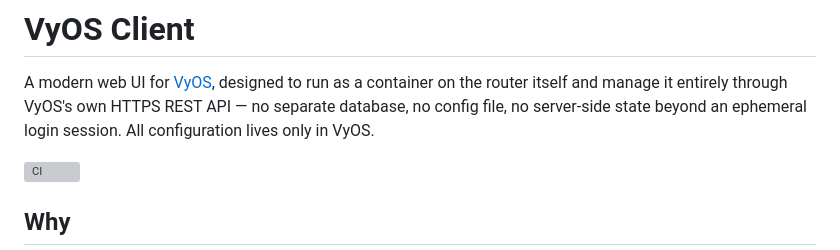
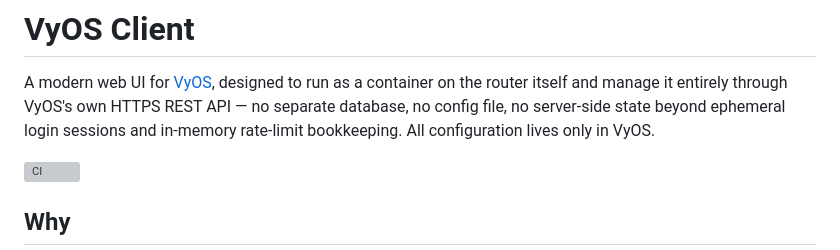
Before and after one commit to walnuss0815/vyos-client, a Markdown page: README.md, the part around the change. Drawn GitHub-style; grey boxes are pictures that could not be loaded.

Commit message:
docs(readme): align server-side state wording with CONTRIBUTING.md
CONTRIBUTING.md's "No new server-side state" rule already carves out
ephemeral sessions AND in-memory rate-limit bookkeeping as the two
accepted exceptions (backend/internal/auth/ratelimit.go). The README's
opening description only mentioned the login session, describing the
same design constraint slightly differently between the two docs.

```diff
--- a/README.md
+++ b/README.md
@@ -3,7 +3,8 @@
 A modern web UI for [VyOS](https://vyos.io), designed to run as a container
 on the router itself and manage it entirely through VyOS's own HTTPS REST
 API — no separate database, no config file, no server-side state beyond
-an ephemeral login session. All configuration lives only in VyOS.
+ephemeral login sessions and in-memory rate-limit bookkeeping. All
+configuration lives only in VyOS.
 
 [![CI](https://github.com/walnuss0815/vyos-client/actions/workflows/ci.yml/badge.svg)](https://github.com/walnuss0815/vyos-client/actions/workflows/ci.yml)
 
```
